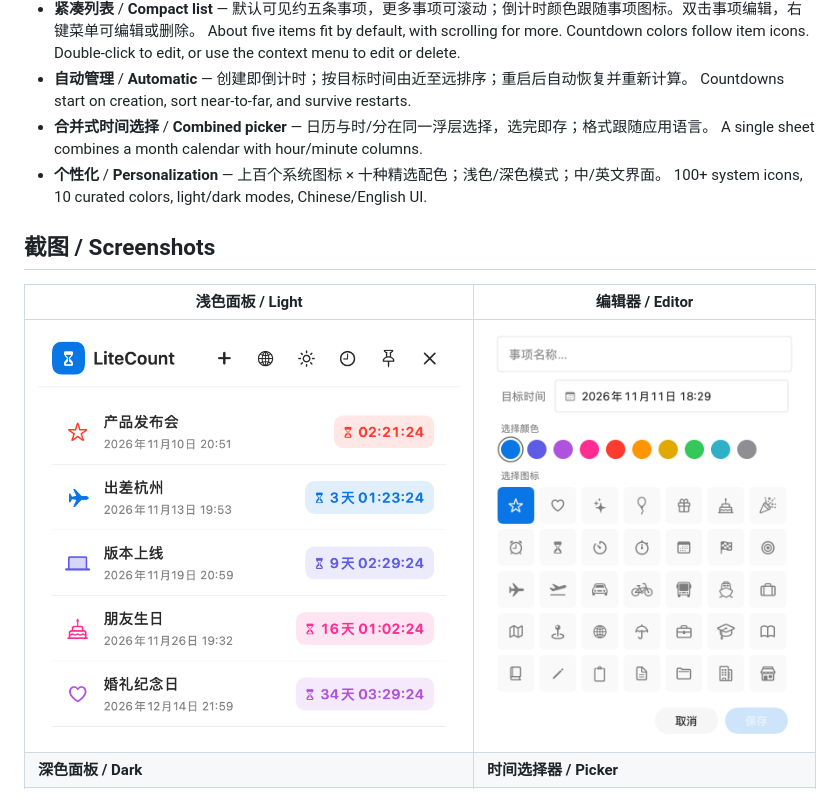
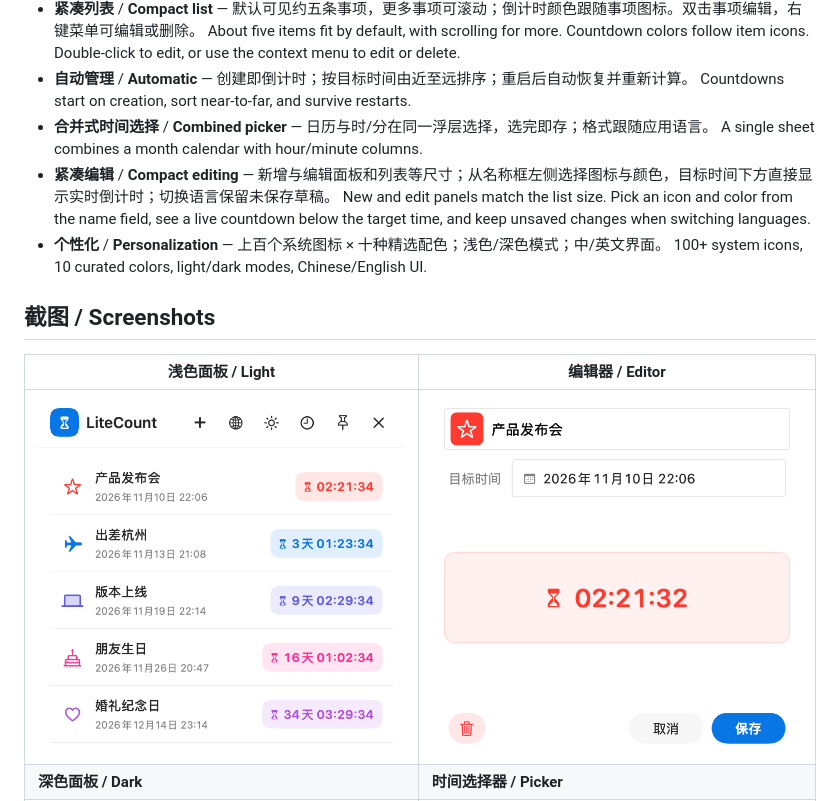
Before and after one commit to victor-zhang-2026/LiteCount, a Markdown page: README.md, the part around the change. GitHub-like rendering; pictures changed too: docs/images/editor.png, docs/images/panel.png.

Commit message:
LiteCount 1.0.5: compact editor and draft-safe language switching

```diff
--- a/README.md
+++ b/README.md
@@ -26,6 +26,8 @@ LiteCount is a native macOS countdown tool. Set a name and a target time, and it
   Countdowns start on creation, sort near-to-far, and survive restarts.
 - **合并式时间选择** / **Combined picker** — 日历与时/分在同一浮层选择，选完即存；格式跟随应用语言。
   A single sheet combines a month calendar with hour/minute columns.
+- **紧凑编辑** / **Compact editing** — 新增与编辑面板和列表等尺寸；从名称框左侧选择图标与颜色，目标时间下方直接显示实时倒计时；切换语言保留未保存草稿。
+  New and edit panels match the list size. Pick an icon and color from the name field, see a live countdown below the target time, and keep unsaved changes when switching languages.
 - **个性化** / **Personalization** — 上百个系统图标 × 十种精选配色；浅色/深色模式；中/英文界面。
   100+ system icons, 10 curated colors, light/dark modes, Chinese/English UI.
 
```
Also changed, not shown: CHANGELOG.md (+7 -0 lines), release/v1.0.5/MANIFEST.md (added, +27 -0 lines), release/v1.0.5/RELEASE_NOTES.md (added, +22 -0 lines), docs/images/panel-dark.png, 5 other files.
